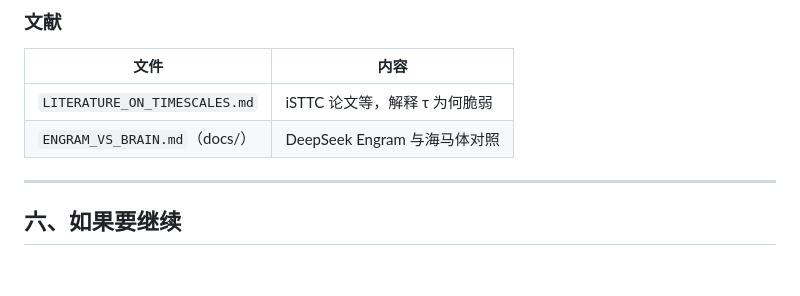
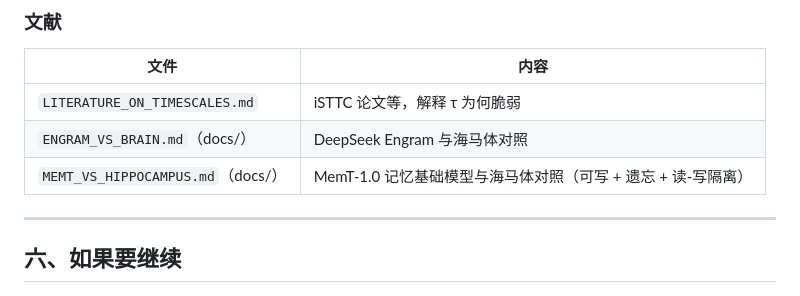
Before and after one commit to Microbiosis/hetero-moe, a Markdown page: research/brain_domains/README.md, the part around the change. Rendered like a GitHub page; blank space fills up the shorter version.

Commit message:
brain_domains: 加 MemT-1.0 与海马体机制对照文档

```diff
--- a/research/brain_domains/README.md
+++ b/research/brain_domains/README.md
@@ -240,6 +240,7 @@ hf://buckets/illusion-brain/brain-domains/
 |---|---|
 | `LITERATURE_ON_TIMESCALES.md` | iSTTC 论文等，解释 τ 为何脆弱 |
 | `ENGRAM_VS_BRAIN.md`（docs/）| DeepSeek Engram 与海马体对照 |
+| `MEMT_VS_HIPPOCAMPUS.md`（docs/）| MemT-1.0 记忆基础模型与海马体对照（可写 + 遗忘 + 读-写隔离）|
 
 ---
 
```
Also changed, not shown: docs/ENGRAM_VS_BRAIN.md (+5 -0 lines), docs/MEMT_VS_HIPPOCAMPUS.md (added, +596 -0 lines).
